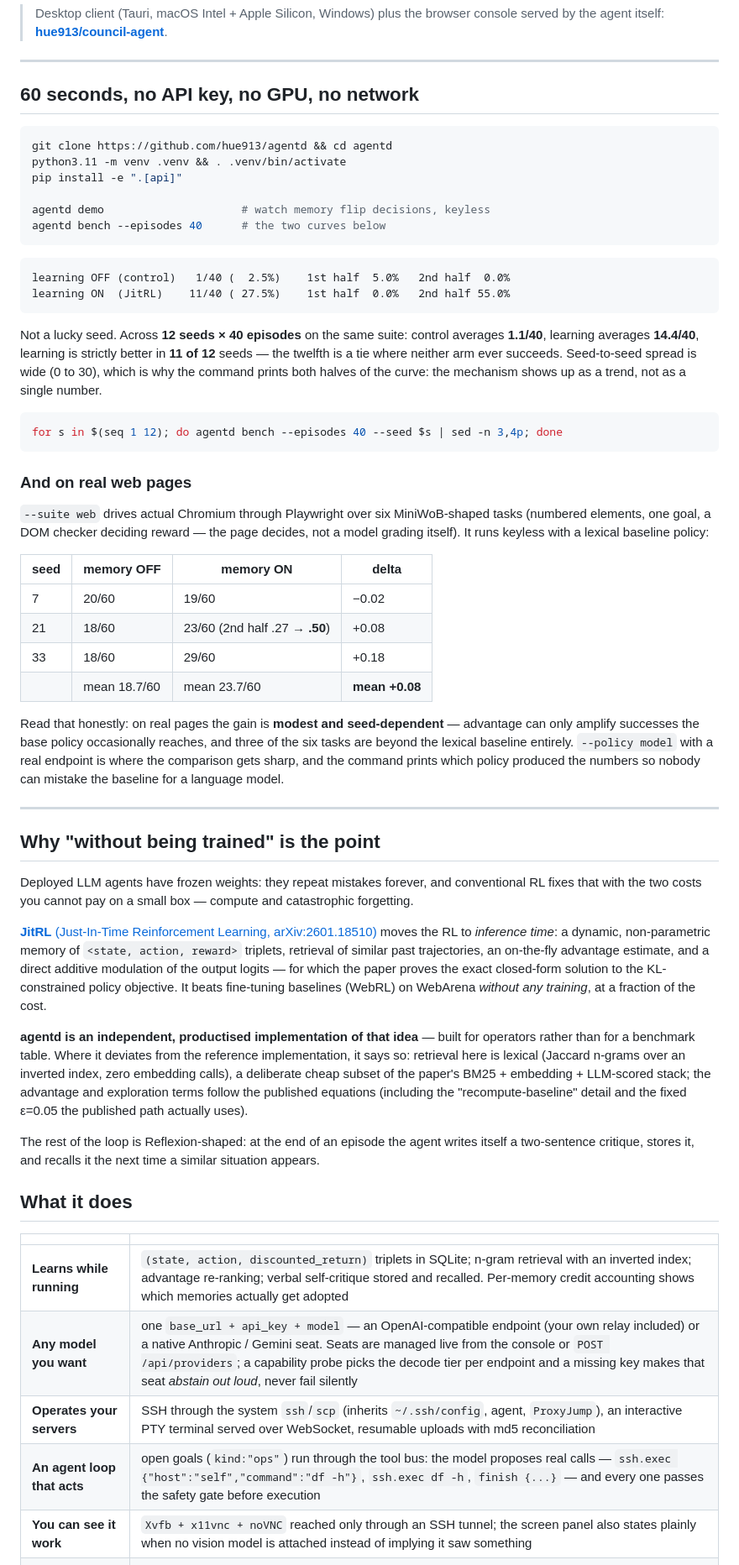
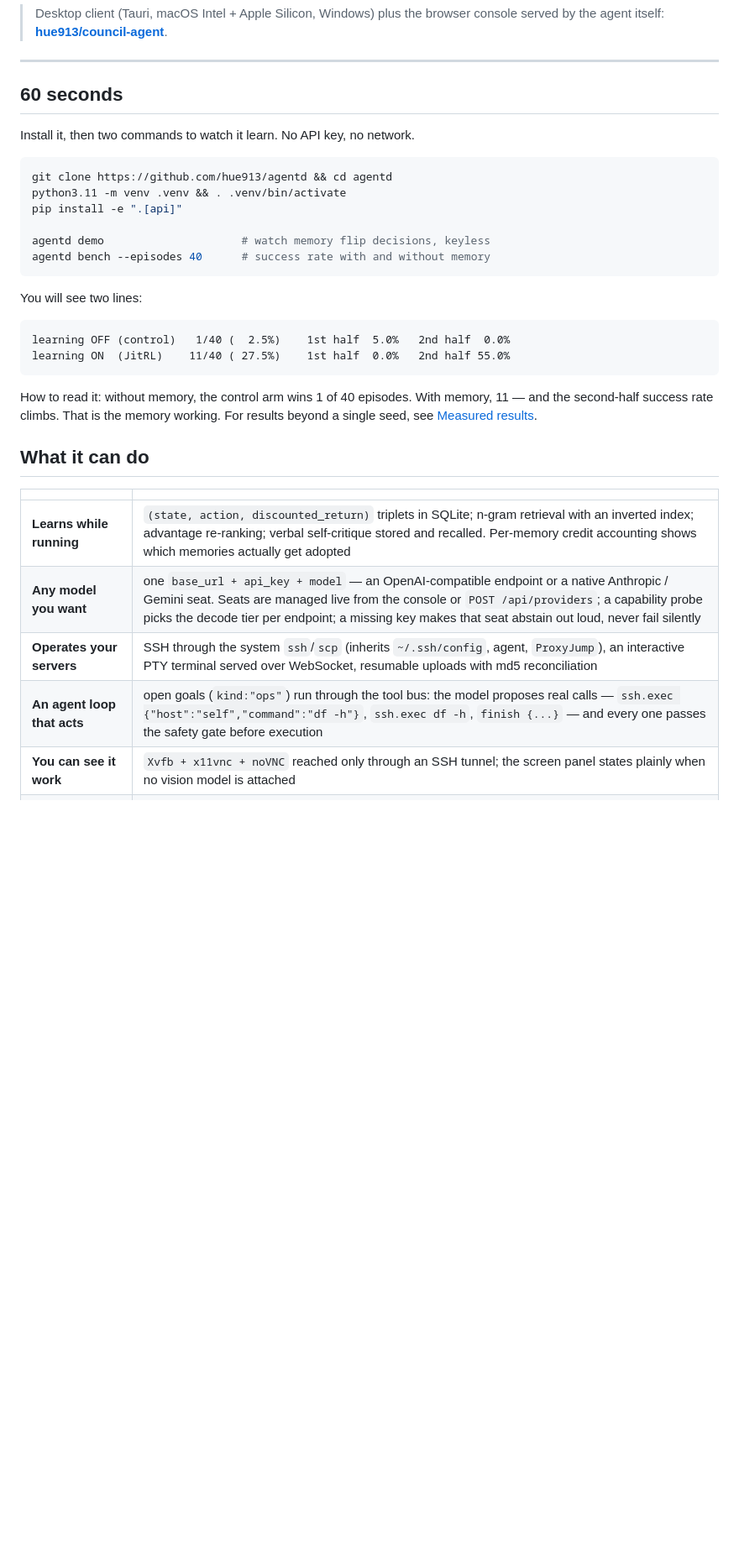
Before and after one commit to hue913/agentd, a Markdown page: README.md, the part around one of its changes. Shown at 84% size. Rendered like a GitHub page; blank space fills up the shorter version.

````diff
--- a/README.md
+++ b/README.md
@@ -27,7 +35,9 @@ It runs on a $5 VPS. It runs keyless. It runs today.
 
 ---
 
-## 60 seconds, no API key, no GPU, no network
+## 60 seconds
+
+Install it, then two commands to watch it learn. No API key, no network.
 
 ```bash
 git clone https://github.com/hue913/agentd && cd agentd
@@ -35,75 +45,27 @@ python3.11 -m venv .venv && . .venv/bin/activate
 pip install -e ".[api]"
 
 agentd demo                     # watch memory flip decisions, keyless
-agentd bench --episodes 40      # the two curves below
+agentd bench --episodes 40      # success rate with and without memory
 ```
+
+You will see two lines:
 
 ```
 learning OFF (control)   1/40 (  2.5%)    1st half  5.0%   2nd half  0.0%
 learning ON  (JitRL)    11/40 ( 27.5%)    1st half  0.0%   2nd half 55.0%
 ```
 
-Not a lucky seed. Across **12 seeds × 40 episodes** on the same suite: control averages
-**1.1/40**, learning averages **14.4/40**, learning is strictly better in **11 of 12**
-seeds — the twelfth is a tie where neither arm ever succeeds. Seed-to-seed spread is wide
-(0 to 30), which is why the command prints both halves of the curve: the mechanism shows up
-as a trend, not as a single number.
+How to read it: without memory, the control arm wins 1 of 40 episodes. With memory, 11 —
+and the second-half success rate climbs. That is the memory working. For results beyond a
+single seed, see [Measured results](#measured-results).
 
-```bash
-for s in $(seq 1 12); do agentd bench --episodes 40 --seed $s | sed -n 3,4p; done
-```
-
-### And on real web pages
-
-`--suite web` drives actual Chromium through Playwright over six MiniWoB-shaped tasks
-(numbered elements, one goal, a DOM checker deciding reward — the page decides, not a model
-grading itself). It runs keyless with a lexical baseline policy:
-
-| seed | memory OFF | memory ON | delta |
-|---|---|---|---|
-| 7  | 20/60 | 19/60 | −0.02 |
-| 21 | 18/60 | 23/60 (2nd half .27 → **.50**) | +0.08 |
-| 33 | 18/60 | 29/60 | +0.18 |
-| | mean 18.7/60 | mean 23.7/60 | **mean +0.08** |
-
-Read that honestly: on real pages the gain is **modest and seed-dependent** — advantage can
-only amplify successes the base policy occasionally reaches, and three of the six tasks are
-beyond the lexical baseline entirely. `--policy model` with a real endpoint is where the
-comparison gets sharp, and the command prints which policy produced the numbers so nobody
-can mistake the baseline for a language model.
-
----
-
-## Why "without being trained" is the point
-
-Deployed LLM agents have frozen weights: they repeat mistakes forever, and conventional RL
-fixes that with the two costs you cannot pay on a small box — compute and catastrophic
-forgetting.
-
-[**JitRL** (Just-In-Time Reinforcement Learning, arXiv:2601.18510)](https://arxiv.org/abs/2601.18510)
-moves the RL to *inference time*: a dynamic, non-parametric memory of `<state, action,
-reward>` triplets, retrieval of similar past trajectories, an on-the-fly advantage estimate,
-and a direct additive modulation of the output logits — for which the paper proves the exact
-closed-form solution to the KL-constrained policy objective. It beats fine-tuning baselines
-(WebRL) on WebArena *without any training*, at a fraction of the cost.
-
-**agentd is an independent, productised implementation of that idea** — built for operators
-rather than for a benchmark table. Where it deviates from the reference implementation, it
-says so: retrieval here is lexical (Jaccard n-grams over an inverted index, zero embedding
-calls), a deliberate cheap subset of the paper's BM25 + embedding + LLM-scored stack; the
-advantage and exploration terms follow the published equations (including the
-"recompute-baseline" detail and the fixed ε=0.05 the published path actually uses).
-
-The rest of the loop is Reflexion-shaped: at the end of an episode the agent writes itself a
-two-sentence critique, stores it, and recalls it the next time a similar situation appears.
-
-## What it does
+## What it can do
 
 | | |
 |---|---|
 | **Learns while running** | `(state, action, discounted_return)` triplets in SQLite; n-gram retrieval with an inverted index; advantage re-ranking; verbal self-critique stored and recalled. Per-memory credit accounting shows which memories actually get adopted |
-| **Any model you want** | one `base_url + api_key + model` — an OpenAI-compatible endpoint (your own relay included) or a native Anthropic / Gemini seat. Seats are managed live from the console or `POST /api/providers`; a capability probe picks the decode tier per endpoint and a missing key makes that seat *abstain out loud*, never fail silently |
+| **Any model you want** | one `base_url + api_key + model` — an OpenAI-compatible endpoint or a native Anthropic / Gemini seat. Seats are managed live from the console or `POST /api/providers`; a capability probe picks the decode tier per endpoint; a missing key makes that seat abstain out loud, never fail silently |
 | **Operates your servers** | SSH through the system `ssh`/`scp` (inherits `~/.ssh/config`, agent, `ProxyJump`), an interactive PTY terminal served over WebSocket, resumable uploads with md5 reconciliation |
 | **An agent loop that acts** | open goals (`kind:"ops"`) run through the tool bus: the model proposes real calls — `ssh.exec {"host":"self","command":"df -h"}`, `ssh.exec df -h`, `finish {...}` — and every one passes the safety gate before execution |
-| **You can see it work** | `Xvfb + x11vnc + noVNC` reached only through an SSH tunnel; the screen panel also states plainly when no vision model is attached instead of implying it saw something |
+| **You can see it work** | `Xvfb + x11vnc + noVNC` reached only through an SSH tunnel; the screen panel states plainly when no vision model is attached |
 | **Refuses to destroy things** | every command is classified before execution; `rm -rf`, `mkfs`, `DROP TABLE`, force-push, `curl \| sh` etc. need a human approval, with the pending request showing command, reasons and host |
````
Also changed, not shown: other parts of README.md (+154 -83 lines), README.zh-CN.md (+164 -132 lines).
